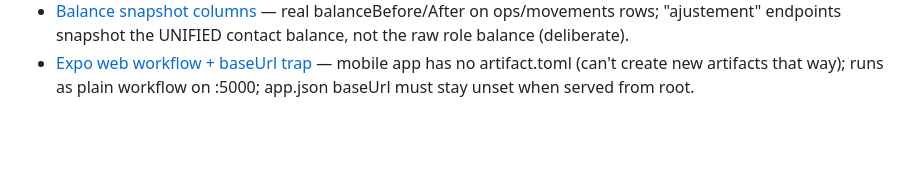
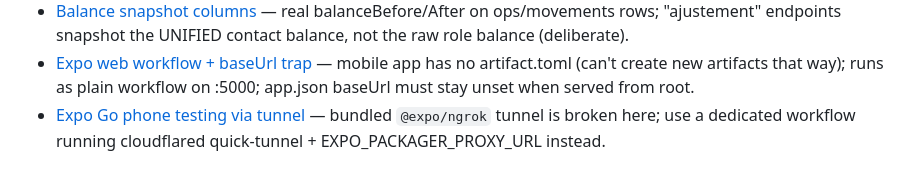
Before and after one commit to boukadaabdelhamid-dot/plattino, a Markdown page: .agents/memory/MEMORY.md, the part around the change. GitHub-like rendering; blank space fills up the shorter version.

Commit message:
Add phone tunnel documentation to agent memory
Replit-Commit-Author: Agent

```diff
--- a/.agents/memory/MEMORY.md
+++ b/.agents/memory/MEMORY.md
@@ -28,3 +28,4 @@
 - [Caisse balance mutation patterns](caisse-balance-mutations.md) — caisses need no advisory locks (global); use lockCaissesById for any 2-caisse mutation, or opposite-direction endpoints deadlock.
 - [Balance snapshot columns](balance-snapshot-columns.md) — real balanceBefore/After on ops/movements rows; "ajustement" endpoints snapshot the UNIFIED contact balance, not the raw role balance (deliberate).
 - [Expo web workflow + baseUrl trap](expo-web-workflow-baseurl.md) — mobile app has no artifact.toml (can't create new artifacts that way); runs as plain workflow on :5000; app.json baseUrl must stay unset when served from root.
+- [Expo Go phone testing via tunnel](expo-go-phone-tunnel.md) — bundled `@expo/ngrok` tunnel is broken here; use a dedicated workflow running cloudflared quick-tunnel + EXPO_PACKAGER_PROXY_URL instead.
```
Also changed, not shown: .agents/memory/expo-go-phone-tunnel.md (added, +19 -0 lines).
